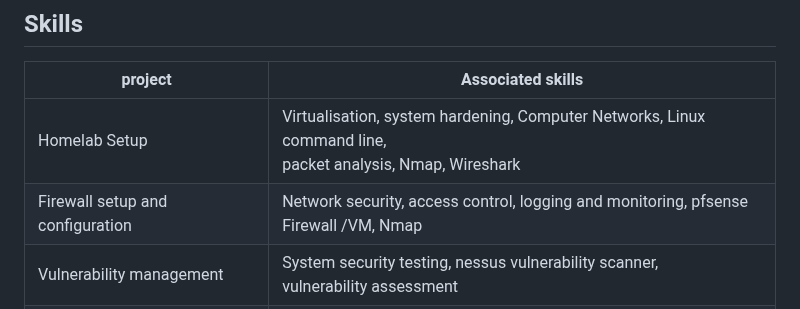
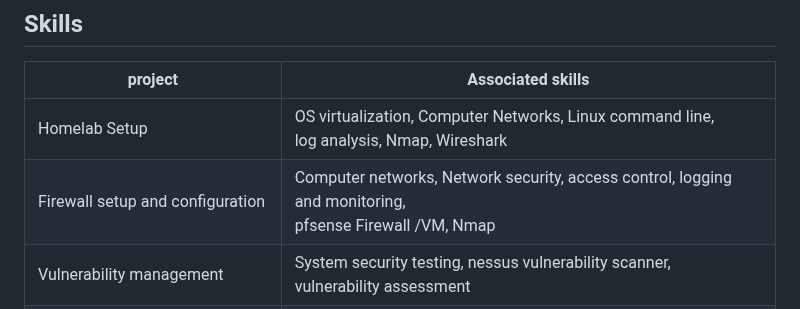
Before and after one commit to Akshaj-sys/Akshaj-sys, a Markdown page: README.md, the part around the change. GitHub-like rendering.

```diff
--- a/README.md
+++ b/README.md
@@ -11,8 +11,8 @@ As an information science and engineering student with strong interest in cybers
 
 |project                                   |Associated skills                                                            |
 |------------------------------------------|-----------------------------------------------------------------------------|
-|Homelab Setup                             |Virtualisation, system hardening, Computer Networks, Linux command line, <br>packet analysis, Nmap, Wireshark |
-|Firewall setup and configuration          |Network security, access control, logging and monitoring, pfsense Firewall /VM, Nmap|
+|Homelab Setup                             |OS virtualization, Computer Networks, Linux command line, <br>log analysis, Nmap, Wireshark |
+|Firewall setup and configuration          |Computer networks, Network security, access control, logging and monitoring, <br>pfsense Firewall /VM, Nmap|
 |Vulnerability management                  |System security testing, nessus vulnerability scanner, <br>vulnerability assessment|
 |Incident response network simulation      |Intrusion detection tool (Suricata), Log analysis, Incident detection, <br>Jira & google docs(documentation), Wireshark, Scapy|
 
```
